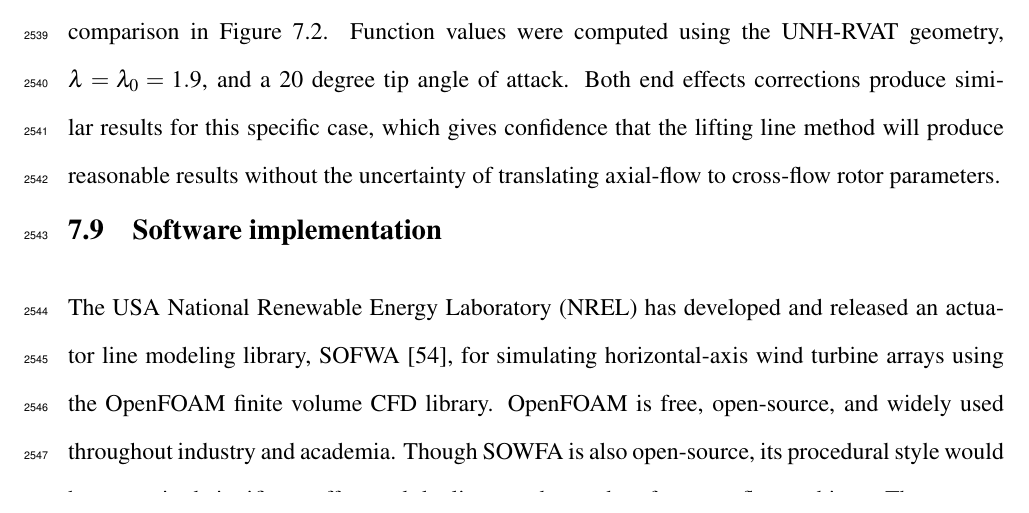
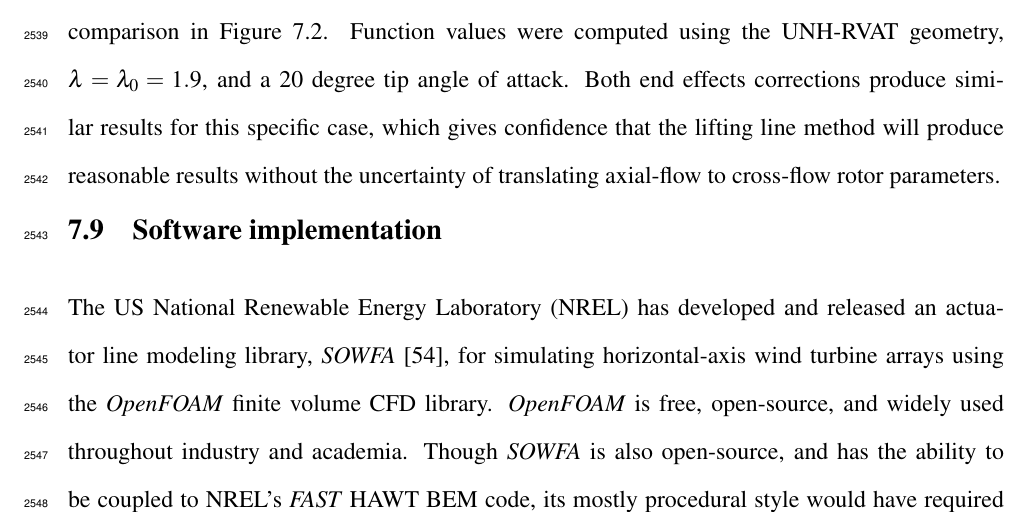
Before and after one commit to petebachant/PhD-thesis, a LaTeX thesis (thesis.tex, which reads chapters/ALM.tex): part of page 131 of 171, cut so that both start at the same text. Compiled offline with pdfLaTeX.

Commit message:
Revise ALM software implementation intro paragraph

```diff
--- a/chapters/ALM.tex
+++ b/chapters/ALM.tex
@@ -533,8 +533,9 @@ cross-flow rotor parameters.
 
 \section{Software implementation}
 
-The USA National Renewable Energy Laboratory (NREL) has developed and released
-an actuator line modeling library, SOFWA~\cite{Churchfield2014b}, for simulating
-horizontal-axis wind turbine arrays using the OpenFOAM finite volume CFD
-library. OpenFOAM is free, open-source, and widely used throughout industry and
-academia. Though SOWFA is also open-source, its procedural style would have
+The US National Renewable Energy Laboratory (NREL) has developed and released an
+actuator line modeling library, \textit{SOWFA}~\cite{Churchfield2014b}, for
+simulating horizontal-axis wind turbine arrays using the \textit{OpenFOAM}
+finite volume CFD library. \textit{OpenFOAM} is free, open-source, and widely
+used throughout industry and academia. Though \textit{SOWFA} is also
+open-source, and has the ability to be coupled to NREL's \textit{FAST} HAWT BEM
```
Also changed, not shown: chapters/ALM.tex (13 more changed lines).
